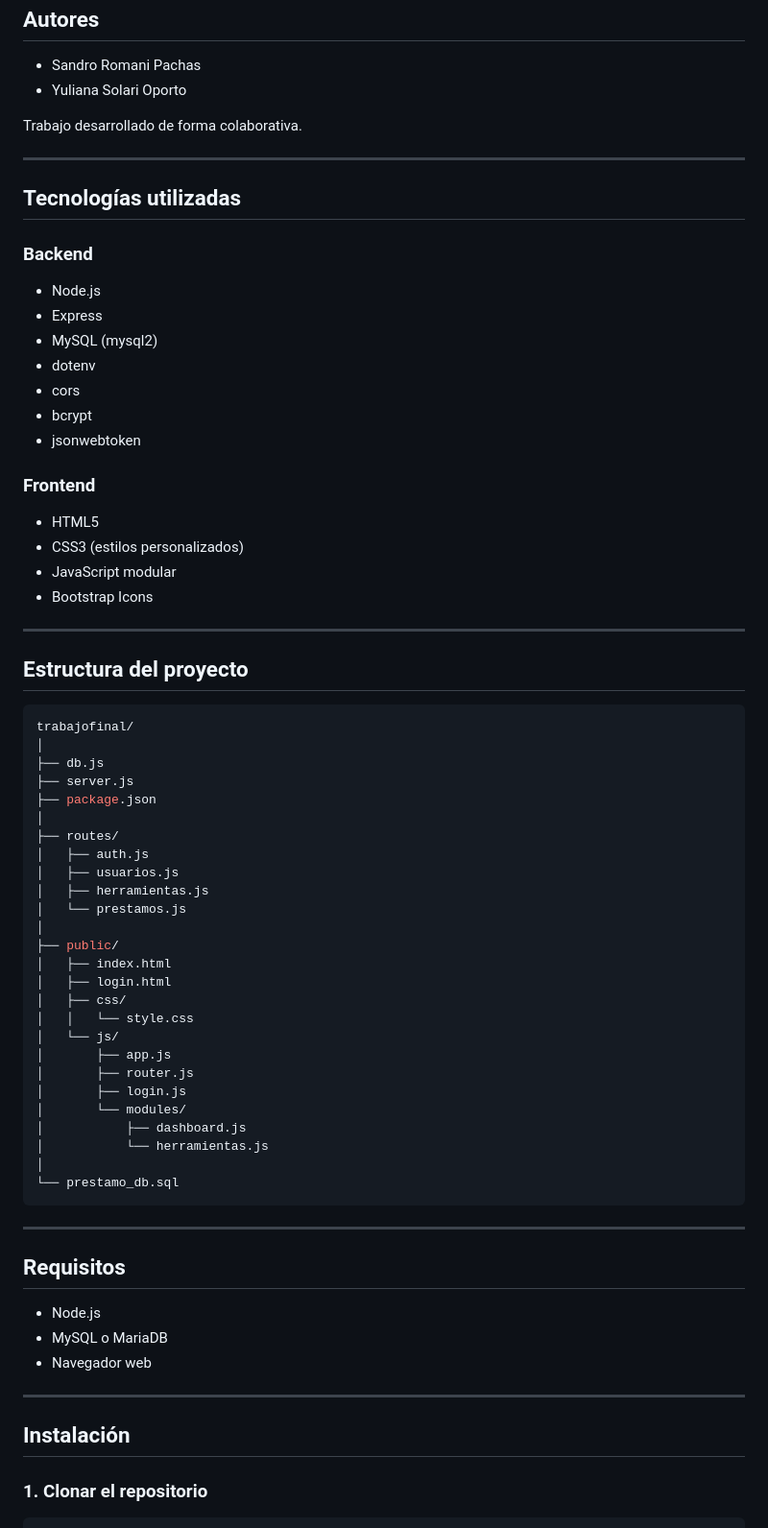
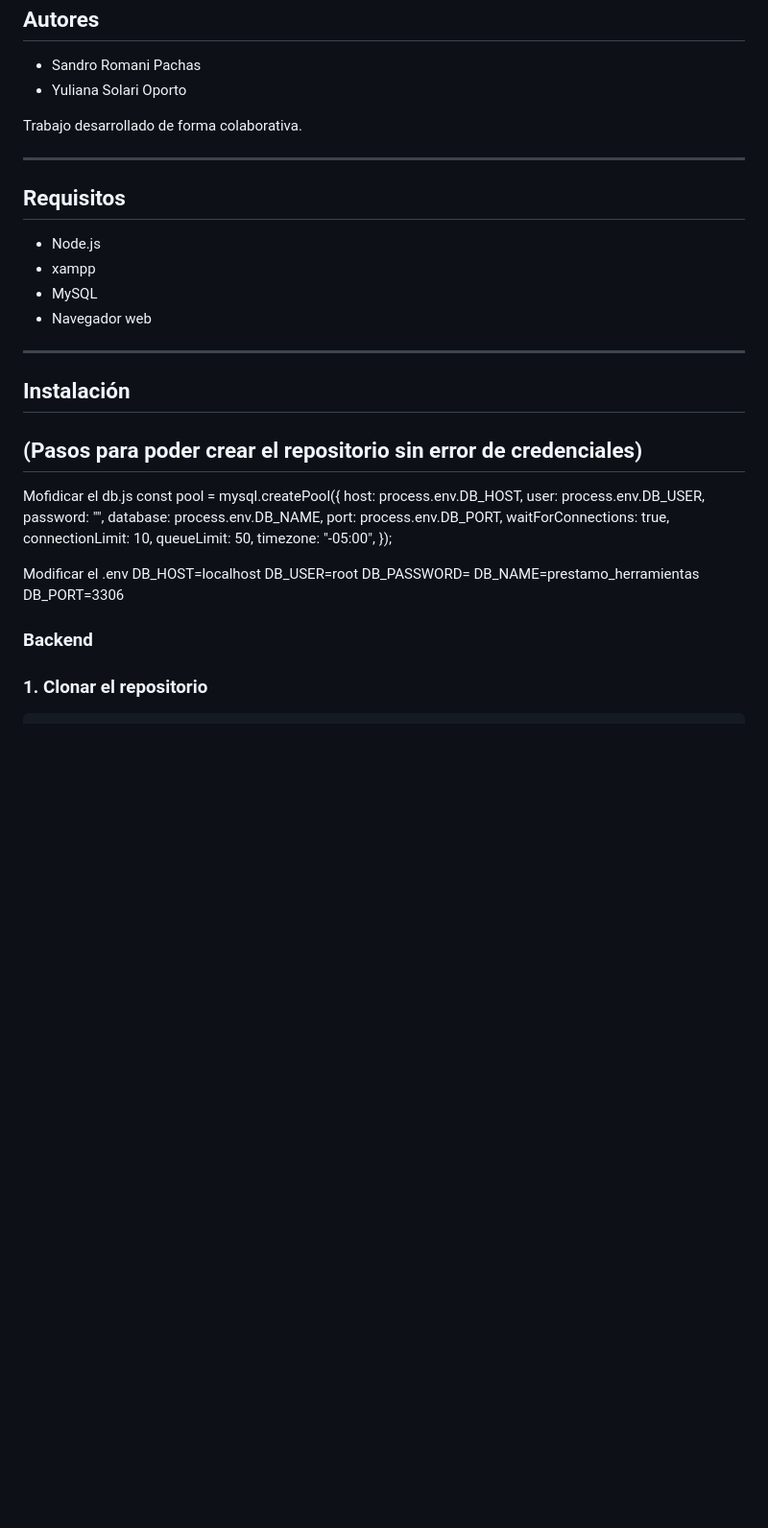
Before and after one commit to sandropr24/Trabajo-Final, a Markdown page: README.md, the part around one of its changes. Shown at 96% size. Drawn GitHub-style; blank space fills up the shorter version.

Commit message:
Mejora de README- día 30/04
Updated installation instructions and database configuration details in README.

````diff
--- a/README.md
+++ b/README.md
@@ -26,69 +25,39 @@ Trabajo desarrollado de forma colaborativa.
 
 ---
 
-## Tecnologías utilizadas
-
-### Backend
-
-* Node.js
-* Express
-* MySQL (mysql2)
-* dotenv
-* cors
-* bcrypt
-* jsonwebtoken
-
-### Frontend
-
-* HTML5
-* CSS3 (estilos personalizados)
-* JavaScript modular
-* Bootstrap Icons
-
----
-
-## Estructura del proyecto
-
-```bash
-trabajofinal/
-│
-├── db.js
-├── server.js
-├── package.json
-│
-├── routes/
-│   ├── auth.js
-│   ├── usuarios.js
-│   ├── herramientas.js
-│   └── prestamos.js
-│
-├── public/
-│   ├── index.html
-│   ├── login.html
-│   ├── css/
-│   │   └── style.css
-│   └── js/
-│       ├── app.js
-│       ├── router.js
-│       ├── login.js
-│       └── modules/
-│           ├── dashboard.js
-│           └── herramientas.js
-│
-└── prestamo_db.sql
-```
-
----
-
 ## Requisitos
 
 * Node.js
-* MySQL o MariaDB
+* xampp
+* MySQL
 * Navegador web
 
 ---
 
 ## Instalación
+## (Pasos para poder crear el repositorio sin error de credenciales)
+
+Mofidicar el db.js
+const pool = mysql.createPool({
+  host: process.env.DB_HOST,
+  user: process.env.DB_USER,
+  password: "",
+  database: process.env.DB_NAME,
+  port: process.env.DB_PORT,
+  waitForConnections: true,
+  connectionLimit: 10,
+  queueLimit: 50,
+  timezone: "-05:00",
+});
+
+Modificar el .env
+DB_HOST=localhost
+DB_USER=root
+DB_PASSWORD=
+DB_NAME=prestamo_herramientas
+DB_PORT=3306
+### Backend
+
 
 ### 1. Clonar el repositorio
 
````
Also changed, not shown: other parts of README.md (+2 -14 lines).
